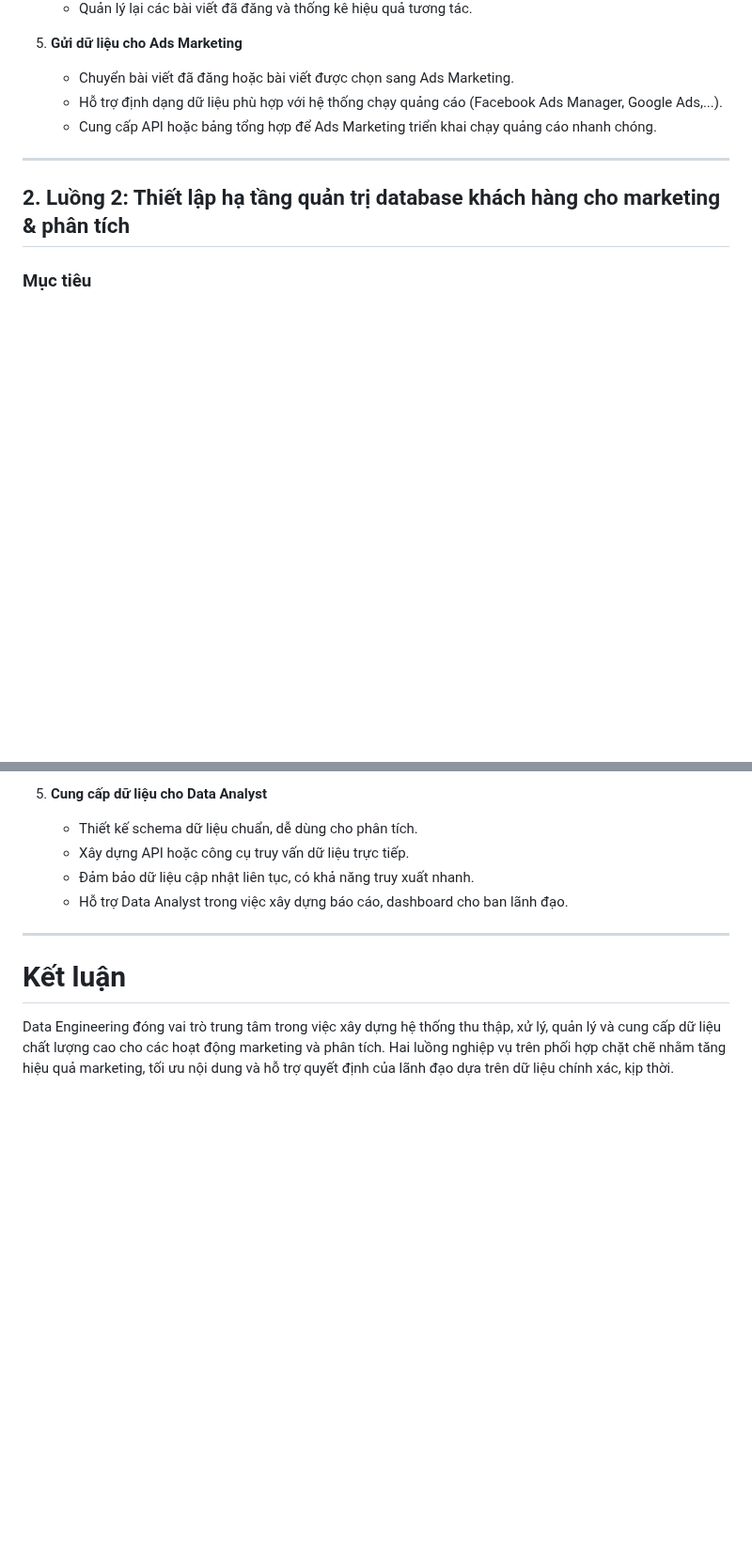
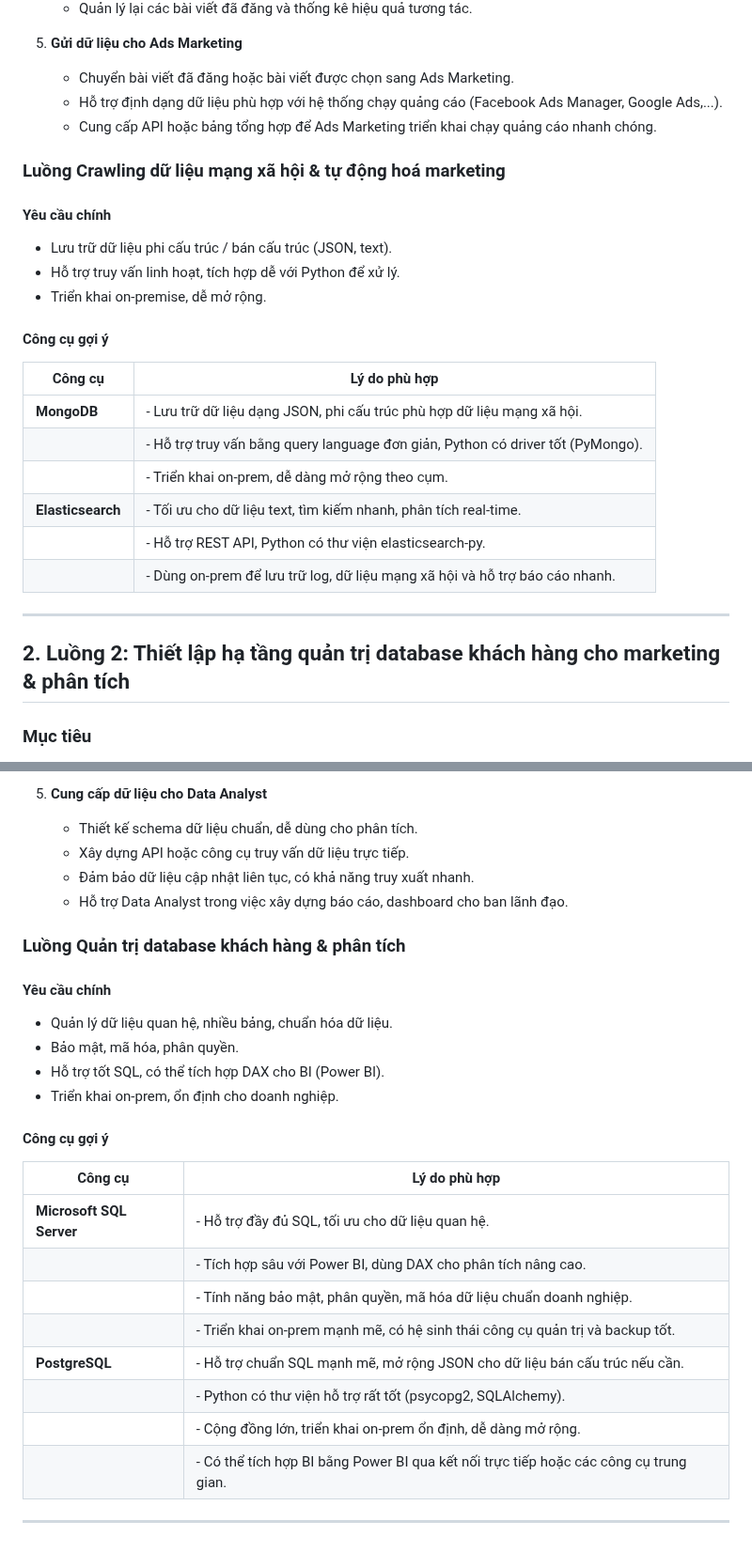
Before and after one commit to hoanglong8/FoxAI-Cong-viec-chung, a Markdown page: Marketing/Quản trị database trong Marketing.md, 2 parts joined by grey strips. Shown at 94% size. Rendered like a GitHub page; blank space fills up the shorter version.

```diff
--- a/Marketing/Quản trị database trong Marketing.md
+++ b/Marketing/Quản trị database trong Marketing.md
@@ -84,6 +84,23 @@ flowchart TD
    - Hỗ trợ định dạng dữ liệu phù hợp với hệ thống chạy quảng cáo (Facebook Ads Manager, Google Ads,...).
    - Cung cấp API hoặc bảng tổng hợp để Ads Marketing triển khai chạy quảng cáo nhanh chóng.
 
+### Luồng Crawling dữ liệu mạng xã hội & tự động hoá marketing
+#### Yêu cầu chính
+- Lưu trữ dữ liệu phi cấu trúc / bán cấu trúc (JSON, text).
+- Hỗ trợ truy vấn linh hoạt, tích hợp dễ với Python để xử lý.
+- Triển khai on-premise, dễ mở rộng.
+
+#### Công cụ gợi ý
+
+| Công cụ     | Lý do phù hợp                                                                                         |
+|-------------|-----------------------------------------------------------------------------------------------------|
+| **MongoDB** | - Lưu trữ dữ liệu dạng JSON, phi cấu trúc phù hợp dữ liệu mạng xã hội.                              |
+|             | - Hỗ trợ truy vấn bằng query language đơn giản, Python có driver tốt (PyMongo).                     |
+|             | - Triển khai on-prem, dễ dàng mở rộng theo cụm.                                                     |
+| **Elasticsearch** | - Tối ưu cho dữ liệu text, tìm kiếm nhanh, phân tích real-time.                               |
+|             | - Hỗ trợ REST API, Python có thư viện elasticsearch-py.                                            |
+|             | - Dùng on-prem để lưu trữ log, dữ liệu mạng xã hội và hỗ trợ báo cáo nhanh.                         |
+
 ---
 
 ## 2. Luồng 2: Thiết lập hạ tầng quản trị database khách hàng cho marketing & phân tích
@@ -124,8 +141,25 @@ flowchart TD
    - Đảm bảo dữ liệu cập nhật liên tục, có khả năng truy xuất nhanh.
    - Hỗ trợ Data Analyst trong việc xây dựng báo cáo, dashboard cho ban lãnh đạo.
 
+### Luồng Quản trị database khách hàng & phân tích
+
+#### Yêu cầu chính
+- Quản lý dữ liệu quan hệ, nhiều bảng, chuẩn hóa dữ liệu.
+- Bảo mật, mã hóa, phân quyền.
+- Hỗ trợ tốt SQL, có thể tích hợp DAX cho BI (Power BI).
+- Triển khai on-prem, ổn định cho doanh nghiệp.
+
+#### Công cụ gợi ý
+
+| Công cụ                | Lý do phù hợp                                                                                   |
+|------------------------|-----------------------------------------------------------------------------------------------|
+| **Microsoft SQL Server** | - Hỗ trợ đầy đủ SQL, tối ưu cho dữ liệu quan hệ.                                             |
+|                        | - Tích hợp sâu với Power BI, dùng DAX cho phân tích nâng cao.                                 |
+|                        | - Tính năng bảo mật, phân quyền, mã hóa dữ liệu chuẩn doanh nghiệp.                           |
+|                        | - Triển khai on-prem mạnh mẽ, có hệ sinh thái công cụ quản trị và backup tốt.                 |
+| **PostgreSQL**         | - Hỗ trợ chuẩn SQL mạnh mẽ, mở rộng JSON cho dữ liệu bán cấu trúc nếu cần.                    |
+|                        | - Python có thư viện hỗ trợ rất tốt (psycopg2, SQLAlchemy).                                   |
+|                        | - Cộng đồng lớn, triển khai on-prem ổn định, dễ dàng mở rộng.                                 |
+|                        | - Có thể tích hợp BI bằng Power BI qua kết nối trực tiếp hoặc các công cụ trung gian.         |
+
 ---
-
-# Kết luận
-
-Data Engineering đóng vai trò trung tâm trong việc xây dựng hệ thống thu thập, xử lý, quản lý và cung cấp dữ liệu chất lượng cao cho các hoạt động marketing và phân tích. Hai luồng nghiệp vụ trên phối hợp chặt chẽ nhằm tăng hiệu quả marketing, tối ưu nội dung và hỗ trợ quyết định của lãnh đạo dựa trên dữ liệu chính xác, kịp thời.
```
